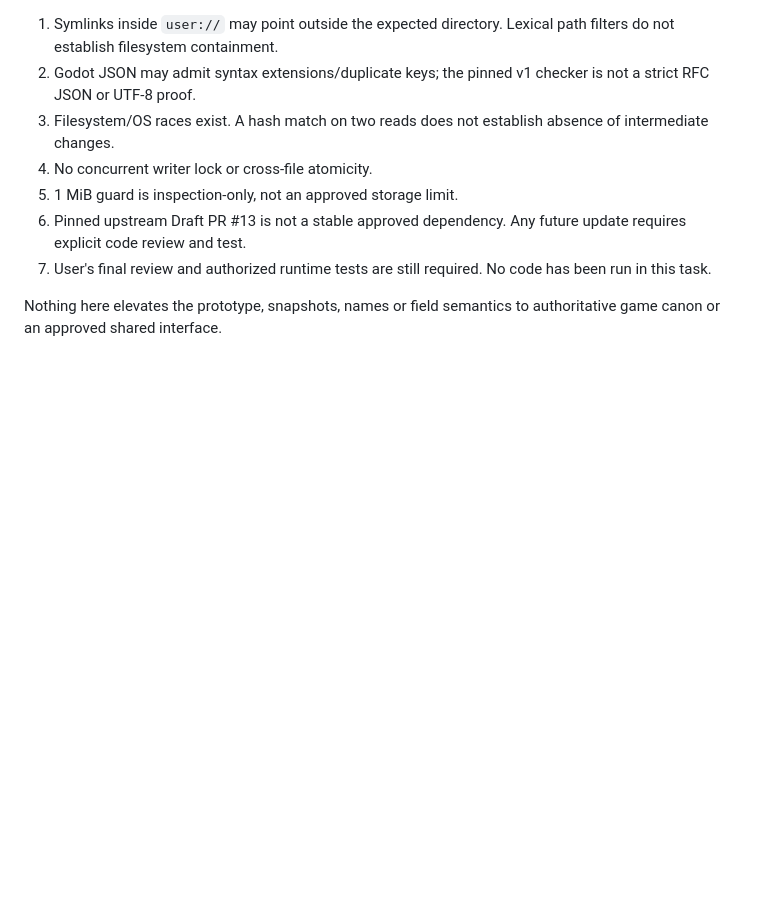
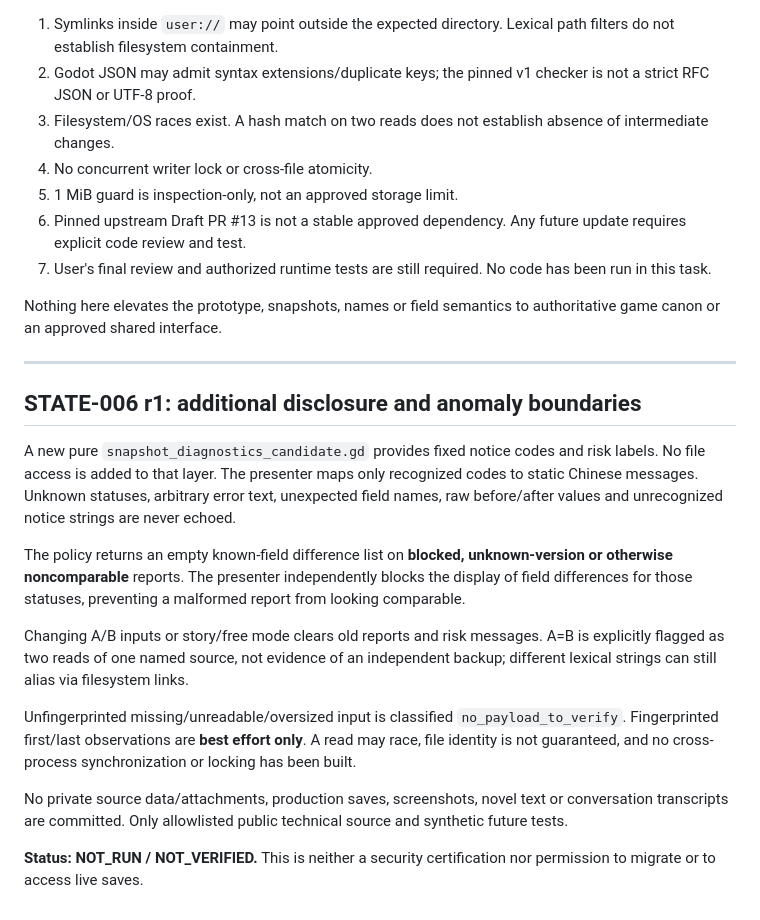
Before and after one commit to cao772/game, a Markdown page: candidates/game_web_flow_state_004_r1/SAFETY.md, the part around the change. GitHub-like rendering; blank space fills up the shorter version.

Commit message:
docs(W-STATE-006): extend SAFETY.md for diagnostic comparison, safe redaction and future NOT_RUN acceptance

```diff
--- a/candidates/game_web_flow_state_004_r1/SAFETY.md
+++ b/candidates/game_web_flow_state_004_r1/SAFETY.md
@@ -99,3 +99,35 @@ but their raw results are never passed to the UI/presenter.
 
 Nothing here elevates the prototype, snapshots, names or field
 semantics to authoritative game canon or an approved shared interface.
+
+---
+
+## STATE-006 r1: additional disclosure and anomaly boundaries
+
+A new pure `snapshot_diagnostics_candidate.gd` provides fixed notice
+codes and risk labels. No file access is added to that layer. The
+presenter maps only recognized codes to static Chinese messages.
+Unknown statuses, arbitrary error text, unexpected field names, raw
+before/after values and unrecognized notice strings are never echoed.
+
+The policy returns an empty known-field difference list on **blocked,
+unknown-version or otherwise noncomparable** reports. The presenter
+independently blocks the display of field differences for those
+statuses, preventing a malformed report from looking comparable.
+
+Changing A/B inputs or story/free mode clears old reports and risk
+messages. A=B is explicitly flagged as two reads of one named source,
+not evidence of an independent backup; different lexical strings can
+still alias via filesystem links.
+
+Unfingerprinted missing/unreadable/oversized input is classified
+`no_payload_to_verify`. Fingerprinted first/last observations are
+**best effort only**. A read may race, file identity is not guaranteed,
+and no cross-process synchronization or locking has been built.
+
+No private source data/attachments, production saves, screenshots,
+novel text or conversation transcripts are committed. Only
+allowlisted public technical source and synthetic future tests.
+
+**Status: NOT_RUN / NOT_VERIFIED.** This is neither a security
+certification nor permission to migrate or to access live saves.
```
